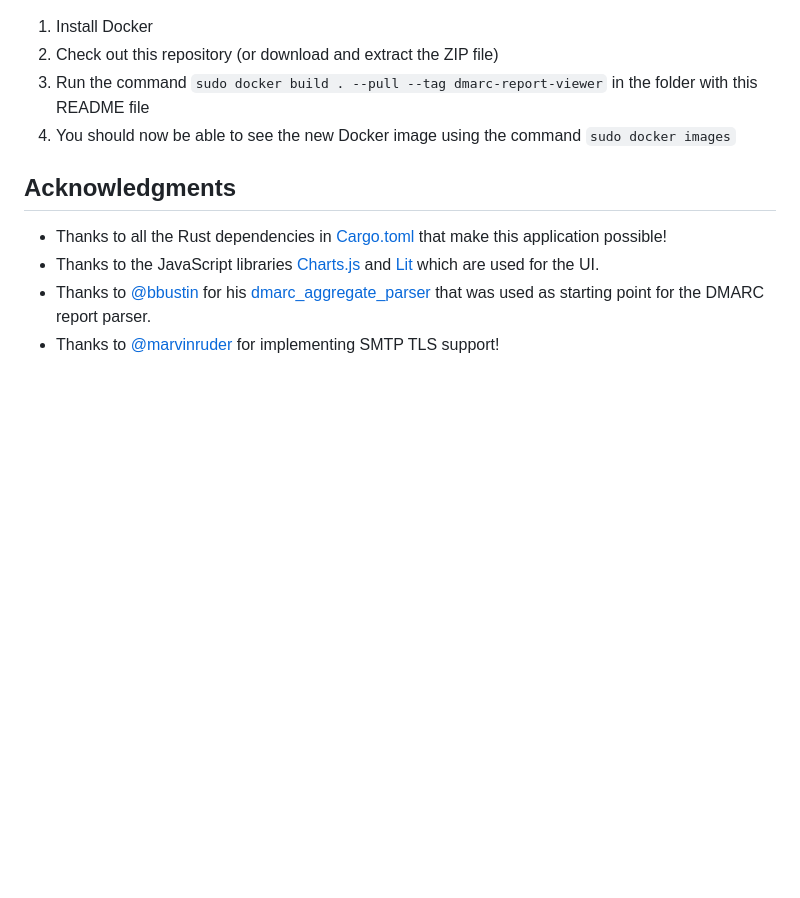
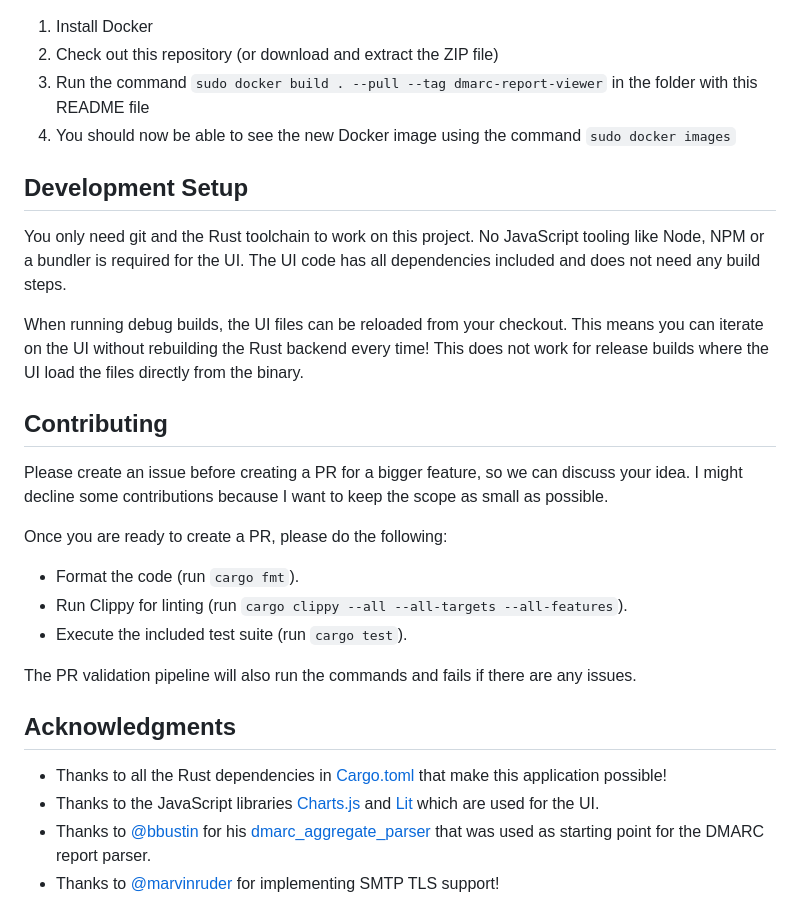
Before and after one commit to cry-inc/dmarc-report-viewer, a Markdown page: README.md, the part around the change. Drawn GitHub-style; blank space fills up the shorter version.

Commit message:
Extended README.md with infos for the development setup and PR contributions

```diff
--- a/README.md
+++ b/README.md
@@ -144,6 +144,26 @@ The Dockerfile works for `amd64` and `arm64` architectures.
 3. Run the command `sudo docker build . --pull --tag dmarc-report-viewer` in the folder with this README file
 4. You should now be able to see the new Docker image using the command `sudo docker images`
 
+## Development Setup
+You only need git and the Rust toolchain to work on this project.
+No JavaScript tooling like Node, NPM or a bundler is required for the UI.
+The UI code has all dependencies included and does not need any build steps.
+
+When running debug builds, the UI files can be reloaded from your checkout.
+This means you can iterate on the UI without rebuilding the Rust backend every time!
+This does not work for release builds where the UI load the files directly from the binary.
+
+## Contributing
+Please create an issue before creating a PR for a bigger feature, so we can discuss your idea.
+I might decline some contributions because I want to keep the scope as small as possible.
+
+Once you are ready to create a PR, please do the following:
+* Format the code (run `cargo fmt`).
+* Run Clippy for linting (run `cargo clippy --all --all-targets --all-features`).
+* Execute the included test suite (run `cargo test`).
+
+The PR validation pipeline will also run the commands and fails if there are any issues.
+
 ## Acknowledgments
 - Thanks to all the Rust dependencies in [Cargo.toml](Cargo.toml) that make this application possible!
 - Thanks to the JavaScript libraries [Charts.js](https://github.com/chartjs/Chart.js) and [Lit](https://lit.dev/) which are used for the UI.
```
